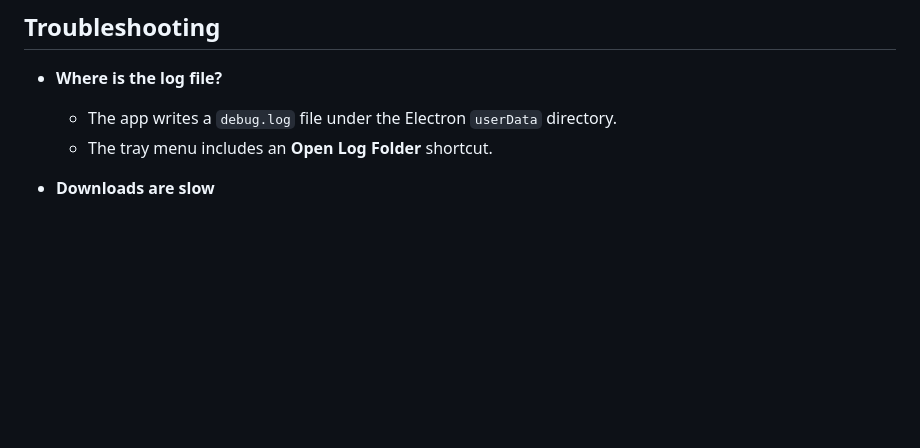
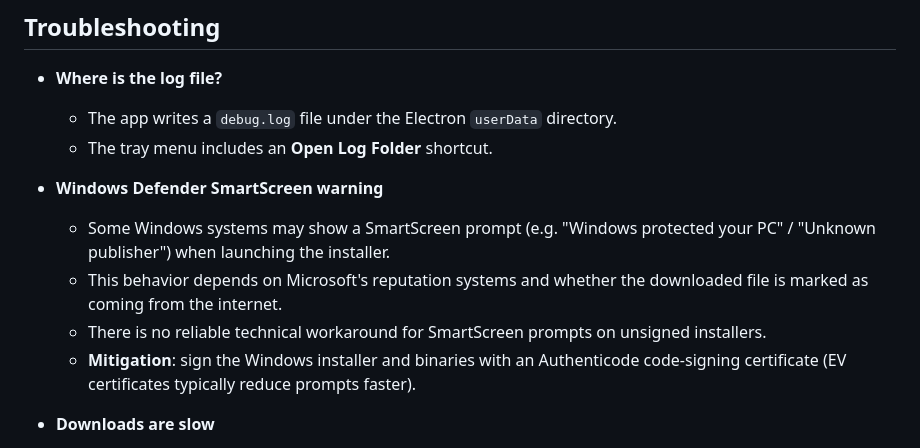
Before and after one commit to Nildyanna/armgddn-downloader, a Markdown page: README.md, the part around the change. Rendered like a GitHub page; blank space fills up the shorter version.

Commit message:
docs: mention Windows SmartScreen behavior

```diff
--- a/README.md
+++ b/README.md
@@ -64,6 +64,12 @@ The Settings panel controls how downloads are performed.
   - The app writes a `debug.log` file under the Electron `userData` directory.
   - The tray menu includes an **Open Log Folder** shortcut.
 
+- **Windows Defender SmartScreen warning**
+  - Some Windows systems may show a SmartScreen prompt (e.g. "Windows protected your PC" / "Unknown publisher") when launching the installer.
+  - This behavior depends on Microsoft's reputation systems and whether the downloaded file is marked as coming from the internet.
+  - There is no reliable technical workaround for SmartScreen prompts on unsigned installers.
+  - **Mitigation**: sign the Windows installer and binaries with an Authenticode code-signing certificate (EV certificates typically reduce prompts faster).
+
 - **Downloads are slow**
   - Check your **Max Concurrent Downloads** setting.
   - If you enabled **Download Speed Limit (MB/s)**, try raising it or setting it to `0`.
```
